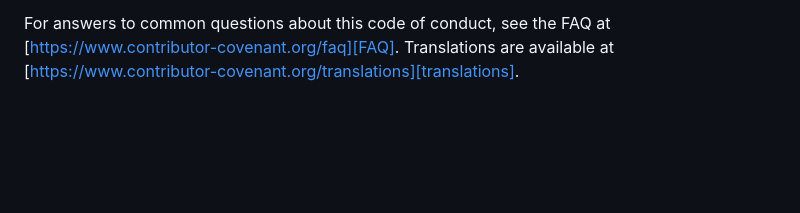
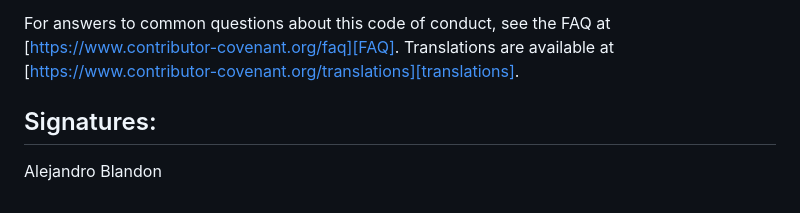
Before and after one commit to DevinCastillo5/Momentum, a Markdown page: docs/CONDUCT.md, the part around the change. Rendered like a GitHub page; blank space fills up the shorter version.

Commit message:
Update CONDUCT.md (added signatures section & signed alejandro)

```diff
--- a/docs/CONDUCT.md
+++ b/docs/CONDUCT.md
@@ -167,3 +167,6 @@ For answers to common questions about this code of conduct, see the FAQ at
 [Mozilla CoC]: https://github.com/mozilla/diversity
 [FAQ]: https://www.contributor-covenant.org/faq
 [translations]: https://www.contributor-covenant.org/translations
+
+## Signatures:
+Alejandro Blandon
```
